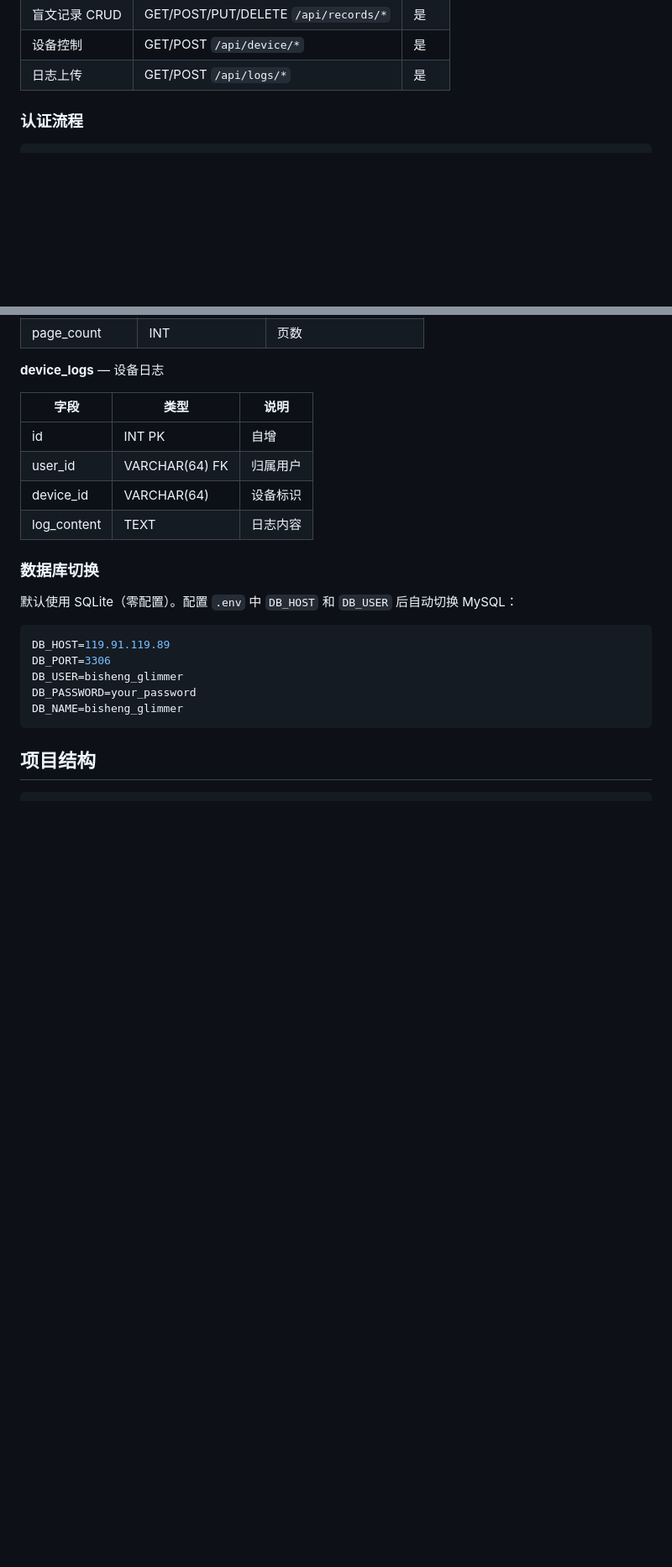
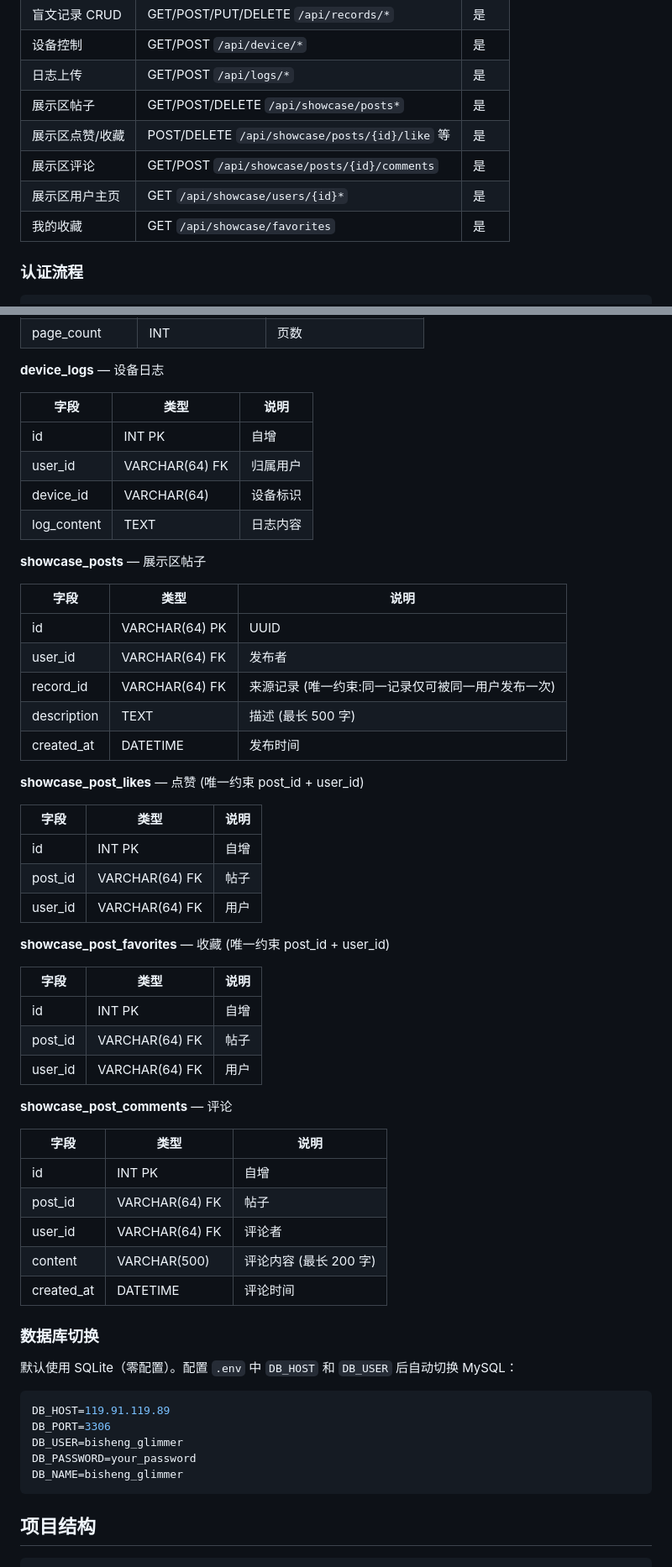
Before and after one commit to penglinghuo-alt/Bi_Sheng_Glimmer, a Markdown page: README.md, 2 parts joined by grey strips. Shown at 84% size. GitHub-like rendering; blank space fills up the shorter version.

Commit message:
docs: 补充展示区说明与部署排查指南
- 架构图/API 表/路由表/数据库表补充展示区内容
- 项目结构补充 showcase 后端路由与前端页面目录
- 新增"部署与常见问题"章节:腾讯云后端同步、pub get
  镜像源失效排查、前端 404/401 排查
Co-authored-by: monkeycode-ai <monkeycode-ai@chaitin.com>

```diff
--- a/README.md
+++ b/README.md
@@ -85,6 +89,11 @@
 | 盲文记录 CRUD | GET/POST/PUT/DELETE `/api/records/*` | 是 |
 | 设备控制 | GET/POST `/api/device/*` | 是 |
 | 日志上传 | GET/POST `/api/logs/*` | 是 |
+| 展示区帖子 | GET/POST/DELETE `/api/showcase/posts*` | 是 |
+| 展示区点赞/收藏 | POST/DELETE `/api/showcase/posts/{id}/like` 等 | 是 |
+| 展示区评论 | GET/POST `/api/showcase/posts/{id}/comments` | 是 |
+| 展示区用户主页 | GET `/api/showcase/users/{id}*` | 是 |
+| 我的收藏 | GET `/api/showcase/favorites` | 是 |
 
 ### 认证流程
 
@@ -187,6 +196,42 @@ idle → turningPage → capturing → recognizing → converting → printing
 | device_id | VARCHAR(64) | 设备标识 |
 | log_content | TEXT | 日志内容 |
 
+**showcase_posts** — 展示区帖子
+
+| 字段 | 类型 | 说明 |
+|------|------|------|
+| id | VARCHAR(64) PK | UUID |
+| user_id | VARCHAR(64) FK | 发布者 |
+| record_id | VARCHAR(64) FK | 来源记录 (唯一约束:同一记录仅可被同一用户发布一次) |
+| description | TEXT | 描述 (最长 500 字) |
+| created_at | DATETIME | 发布时间 |
+
+**showcase_post_likes** — 点赞 (唯一约束 post_id + user_id)
+
+| 字段 | 类型 | 说明 |
+|------|------|------|
+| id | INT PK | 自增 |
+| post_id | VARCHAR(64) FK | 帖子 |
+| user_id | VARCHAR(64) FK | 用户 |
+
+**showcase_post_favorites** — 收藏 (唯一约束 post_id + user_id)
+
+| 字段 | 类型 | 说明 |
+|------|------|------|
+| id | INT PK | 自增 |
+| post_id | VARCHAR(64) FK | 帖子 |
+| user_id | VARCHAR(64) FK | 用户 |
+
+**showcase_post_comments** — 评论
+
+| 字段 | 类型 | 说明 |
+|------|------|------|
+| id | INT PK | 自增 |
+| post_id | VARCHAR(64) FK | 帖子 |
+| user_id | VARCHAR(64) FK | 评论者 |
+| content | VARCHAR(500) | 评论内容 (最长 200 字) |
+| created_at | DATETIME | 评论时间 |
+
 ### 数据库切换
 
 默认使用 SQLite（零配置）。配置 `.env` 中 `DB_HOST` 和 `DB_USER` 后自动切换 MySQL：
```
Also changed, not shown: other parts of README.md (+79 -4 lines).
